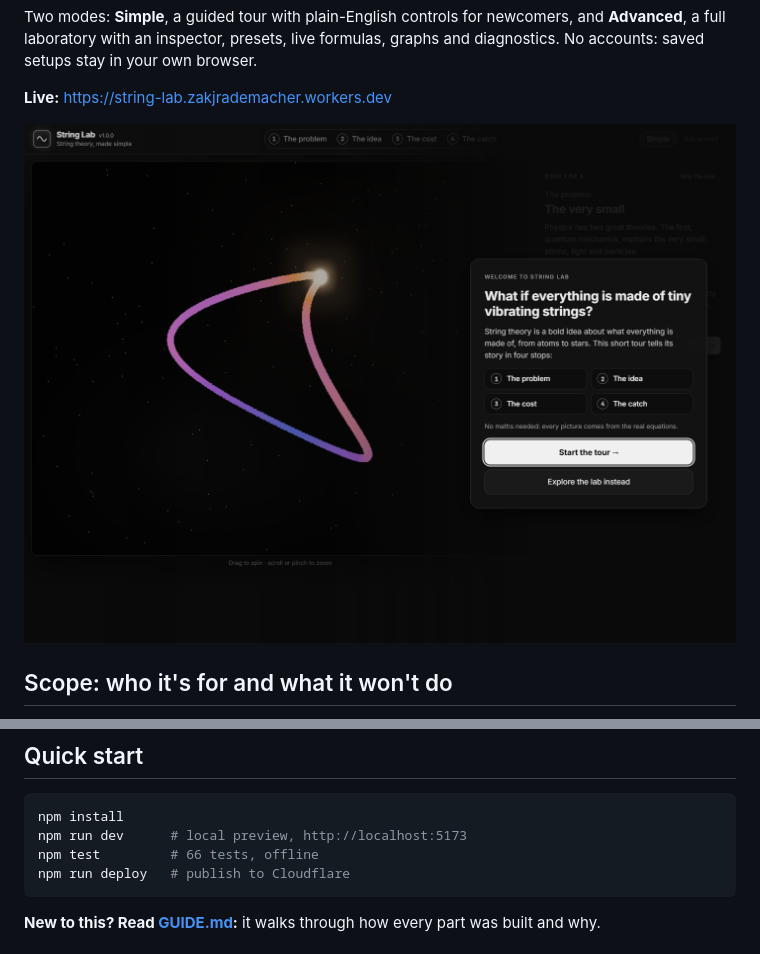
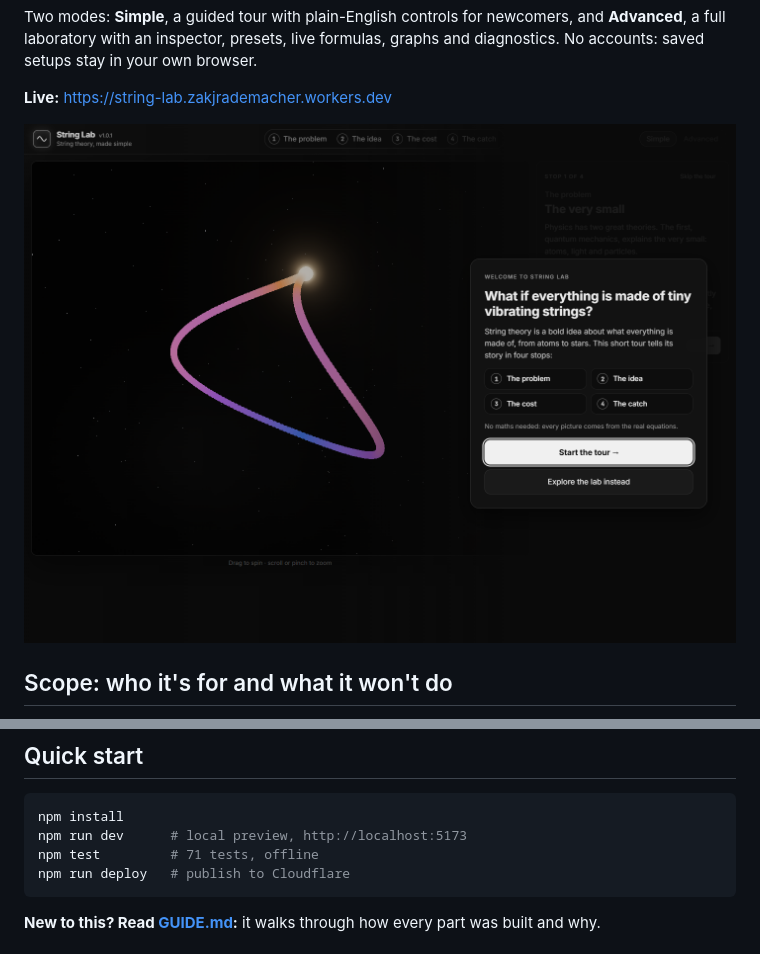
Before and after one commit to ZakJRademacher/string-lab, a Markdown page: README.md, 2 parts joined by grey strips. GitHub-like rendering; pictures changed too: docs/images/string-lab-1.0.0.png (deleted), docs/images/string-lab-1.0.1.png (added).

Commit message:
Refresh the screenshot and portfolio covers for 1.0.1 and fix the README test count

````diff
--- a/README.md
+++ b/README.md
@@ -14,7 +14,7 @@ diagnostics. No accounts: saved setups stay in your own browser.
 
 **Live:** <https://string-lab.zakjrademacher.workers.dev>
 
-![String Lab's welcome screen over a vibrating closed string](docs/images/string-lab-1.0.0.png)
+![String Lab's welcome screen over a vibrating closed string](docs/images/string-lab-1.0.1.png)
 
 ## Scope: who it's for and what it won't do
 
@@ -50,7 +50,7 @@ experience. New ideas must support one of the four ideas above, or they don't go
 ```bash
 npm install
 npm run dev      # local preview, http://localhost:5173
-npm test         # 66 tests, offline
+npm test         # 71 tests, offline
 npm run deploy   # publish to Cloudflare
 ```
 
````
Also changed, not shown: deliverables/portfolio-cover-wide.png, deliverables/portfolio-cover.png, public/social-preview.png, 1 other file.
